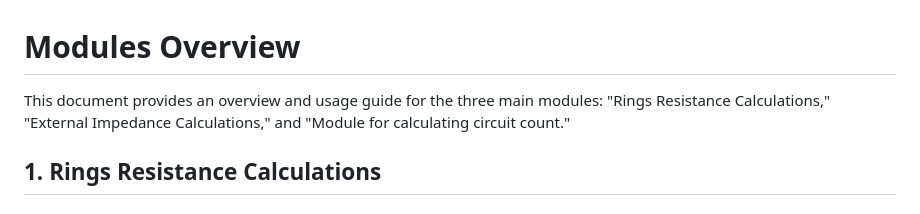
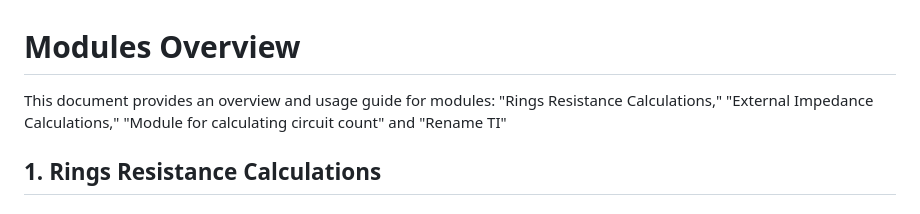
Before and after one commit to ExtF8/elmulator, a Markdown page: README.md, the part around the change. GitHub-like rendering.

Commit message:
Added Rename TI to Modules Overview

```diff
--- a/README.md
+++ b/README.md
@@ -1,6 +1,6 @@
 # Modules Overview
 
-This document provides an overview and usage guide for the three main modules: "Rings Resistance Calculations," "External Impedance Calculations," and "Module for calculating circuit count."
+This document provides an overview and usage guide for modules: "Rings Resistance Calculations," "External Impedance Calculations," "Module for calculating circuit count" and "Rename TI"
 
 ## 1. Rings Resistance Calculations
 
```
